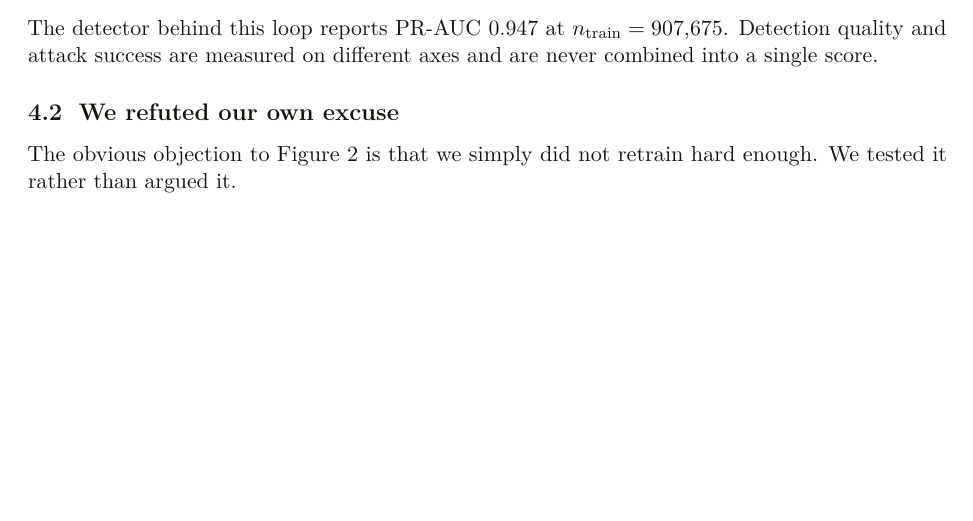
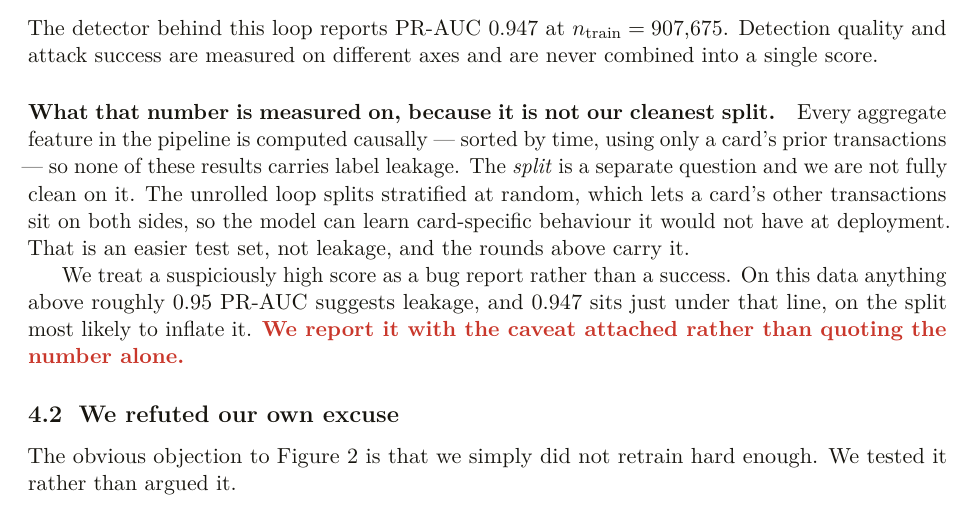
Before and after one commit to Aditya-Patil27/assay, a LaTeX paper (docs/submission/writeup.tex): part of page 3 of 8, cut so that both start at the same text. Compiled offline with pdfLaTeX.

Commit message:
Restore the split caveat I deleted from the LaTeX writeup
When the peer session collapsed the two PR-AUC figures into one, I removed the paragraph
warning readers not to mix them. That was half right, and the half I got wrong matters:
the trap being resolved (there is now one number) is a different fact from the caveat
being unnecessary (that number still comes from the stratified split).

So for the last several commits this PDF reported PR-AUC 0.9472 with no indication of
what it was measured on, sitting beside a .docx whose section 4.2 discloses it fully. A
reader finding the stronger disclosure in the second document they open is worse than
having disclosed it once.

Restored, and stated the way section 4.2 states it: every aggregate is computed causally
so there is no label leakage; the split is the separate question and we are not clean on
it; the loop splits stratified at random, which is an easier test set rather than
leakage; and 0.9472 sits just under the ~0.95 line we ourselves treat as a leakage
signal.

An audit of where the caveat appears across the three judged surfaces found the same gap
in writeup-body.md, the Kaggle form body -- line 62 quotes 0.9472 in a table with no
split note. That file is the peer's and marked paste-ready, so I have reported it with a
suggested one-line fix rather than editing it.

This is the same species as everything catalogued in section 7 of the document it is
fixing: not a number that looked wrong, a number whose measurement conditions had
quietly stopped travelling with it.

```diff
--- a/docs/submission/writeup.tex
+++ b/docs/submission/writeup.tex
@@ -176,6 +176,19 @@ before reporting anything.
 The detector behind this loop reports PR-AUC \LoopPrAuc{} at
 $n_{\text{train}}=\text{\LoopNTrain}$. Detection quality and attack success are measured on
 different axes and are never combined into a single score.
+
+\paragraph{What that number is measured on, because it is not our cleanest split.}
+Every aggregate feature in the pipeline is computed causally --- sorted by time, using only
+a card's prior transactions --- so none of these results carries label leakage. The
+\emph{split} is a separate question and we are not fully clean on it. The unrolled loop
+splits stratified at random, which lets a card's other transactions sit on both sides, so
+the model can learn card-specific behaviour it would not have at deployment. That is an
+easier test set, not leakage, and the rounds above carry it.
+
+We treat a suspiciously high score as a bug report rather than a success. On this data
+anything above roughly \(0.95\) PR-AUC suggests leakage, and \LoopPrAuc{} sits just under
+that line, on the split most likely to inflate it. \claim{We report it with the caveat
+attached rather than quoting the number alone.}
 
 \subsection{We refuted our own excuse}
 
```
Also changed, not shown: docs/submission/writeup.pdf.
